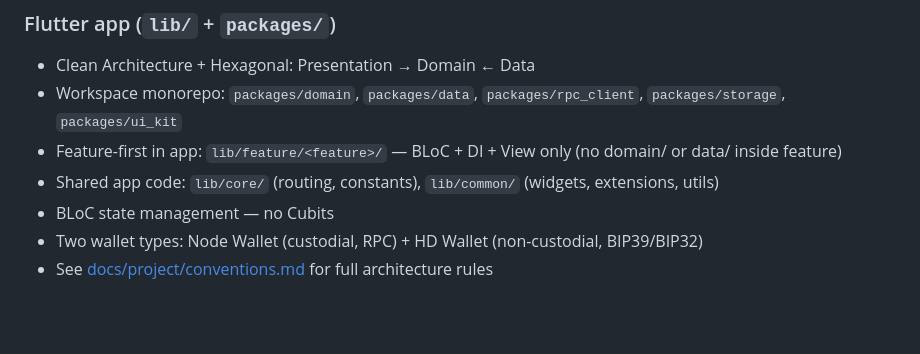
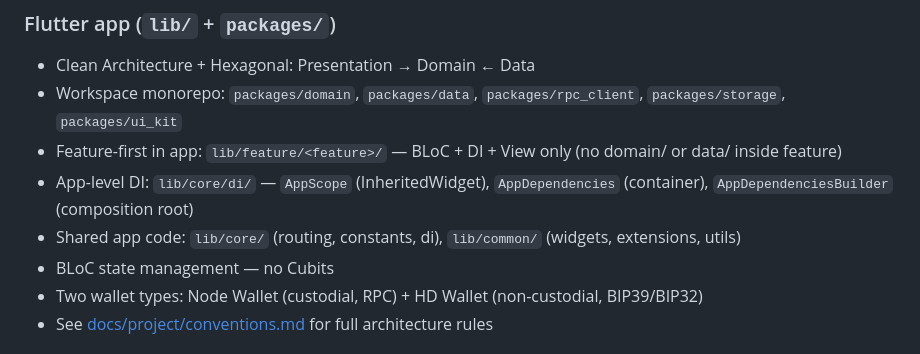
Before and after one commit to ntfnd404/bitcoin_wallet, a Markdown page: CLAUDE.md, the part around the change. Drawn GitHub-style; blank space fills up the shorter version.

```diff
--- a/CLAUDE.md
+++ b/CLAUDE.md
@@ -100,7 +100,8 @@ RPC is exposed on `127.0.0.1:18443` (RPC) and `127.0.0.1:18444` (P2P).
 - Clean Architecture + Hexagonal: Presentation → Domain ← Data
 - Workspace monorepo: `packages/domain`, `packages/data`, `packages/rpc_client`, `packages/storage`, `packages/ui_kit`
 - Feature-first in app: `lib/feature/<feature>/` — BLoC + DI + View only (no domain/ or data/ inside feature)
-- Shared app code: `lib/core/` (routing, constants), `lib/common/` (widgets, extensions, utils)
+- App-level DI: `lib/core/di/` — `AppScope` (InheritedWidget), `AppDependencies` (container), `AppDependenciesBuilder` (composition root)
+- Shared app code: `lib/core/` (routing, constants, di), `lib/common/` (widgets, extensions, utils)
 - BLoC state management — no Cubits
 - Two wallet types: Node Wallet (custodial, RPC) + HD Wallet (non-custodial, BIP39/BIP32)
 - See [docs/project/conventions.md](./docs/project/conventions.md) for full architecture rules
```
Also changed, not shown: docs/project/conventions.md (+4 -0 lines).
